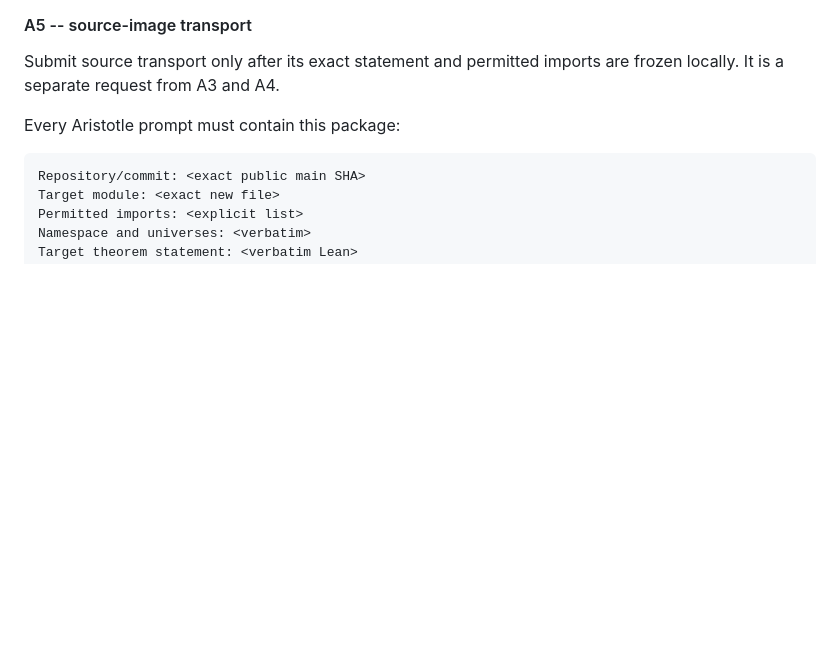
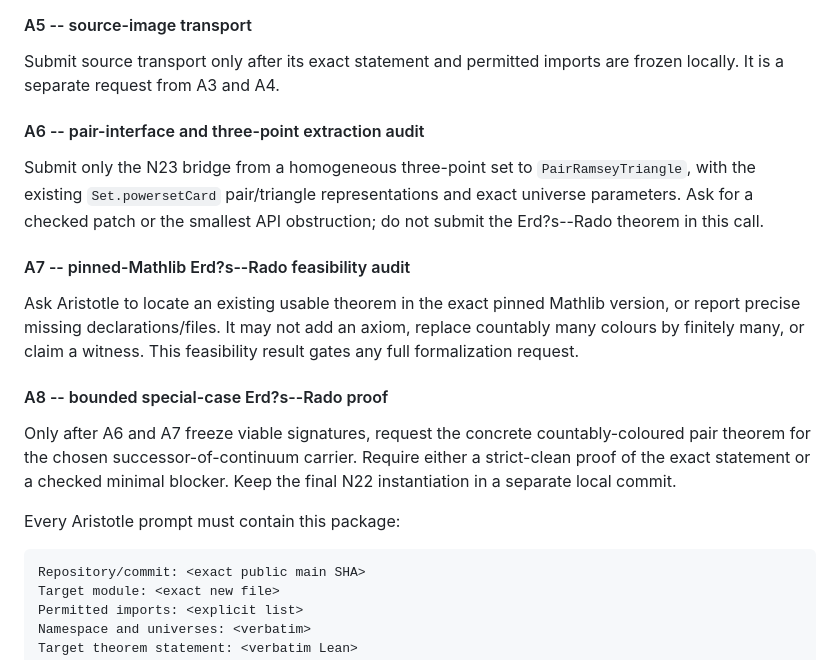
Before and after one commit to SamPetkov/Erdos593, a Markdown page: formalization/CLASSICAL_POSITIVE_ATOM_PLAN.md, the part around one of its changes. GitHub-like rendering; blank space fills up the shorter version.

```diff
--- a/formalization/CLASSICAL_POSITIVE_ATOM_PLAN.md
+++ b/formalization/CLASSICAL_POSITIVE_ATOM_PLAN.md
@@ -654,6 +707,27 @@ statement.
 
 Submit source transport only after its exact statement and permitted imports
 are frozen locally. It is a separate request from A3 and A4.
+
+#### A6 -- pair-interface and three-point extraction audit
+
+Submit only the N23 bridge from a homogeneous three-point set to
+`PairRamseyTriangle`, with the existing `Set.powersetCard` pair/triangle
+representations and exact universe parameters. Ask for a checked patch or the
+smallest API obstruction; do not submit the Erd?s--Rado theorem in this call.
+
+#### A7 -- pinned-Mathlib Erd?s--Rado feasibility audit
+
+Ask Aristotle to locate an existing usable theorem in the exact pinned
+Mathlib version, or report precise missing declarations/files. It may not add
+an axiom, replace countably many colours by finitely many, or claim a witness.
+This feasibility result gates any full formalization request.
+
+#### A8 -- bounded special-case Erd?s--Rado proof
+
+Only after A6 and A7 freeze viable signatures, request the concrete
+countably-coloured pair theorem for the chosen successor-of-continuum carrier.
+Require either a strict-clean proof of the exact statement or a checked
+minimal blocker. Keep the final N22 instantiation in a separate local commit.
 
 Every Aristotle prompt must contain this package:
 
```
Also changed, not shown: other parts of formalization/CLASSICAL_POSITIVE_ATOM_PLAN.md (+53 -0 lines), formalization/ARISTOTLE_LOG.md (+23 -0 lines).
